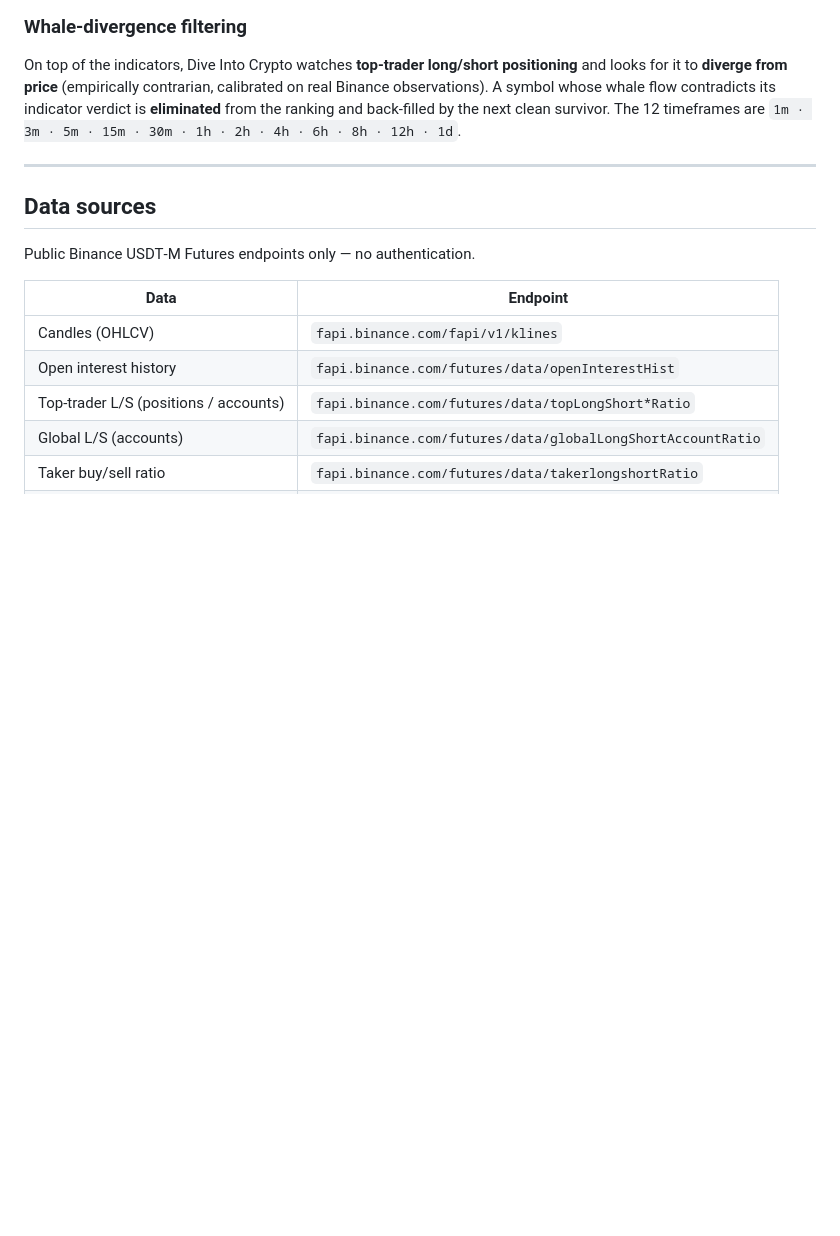
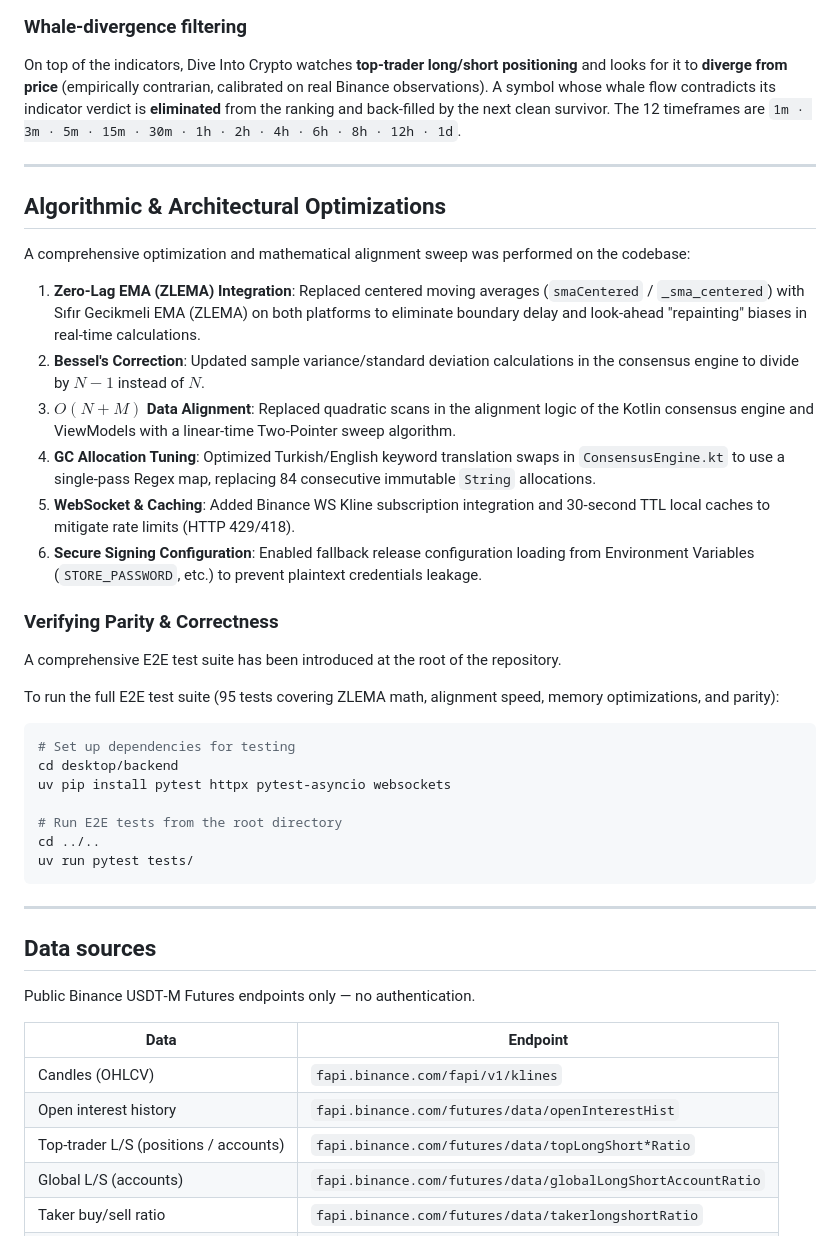
Before and after one commit to nazmiefearmutcu/dive-into-crypto, a Markdown page: README.md, the part around the change. Rendered like a GitHub page; blank space fills up the shorter version.

Commit message:
docs: update root README.md with optimization details

````diff
--- a/README.md
+++ b/README.md
@@ -99,6 +99,34 @@ back‑filled by the next clean survivor. The 12 timeframes are
 
 ---
 
+## Algorithmic & Architectural Optimizations
+
+A comprehensive optimization and mathematical alignment sweep was performed on the codebase:
+
+1. **Zero-Lag EMA (ZLEMA) Integration**: Replaced centered moving averages (`smaCentered` / `_sma_centered`) with Sıfır Gecikmeli EMA (ZLEMA) on both platforms to eliminate boundary delay and look-ahead "repainting" biases in real-time calculations.
+2. **Bessel's Correction**: Updated sample variance/standard deviation calculations in the consensus engine to divide by $N-1$ instead of $N$.
+3. **$O(N + M)$ Data Alignment**: Replaced quadratic scans in the alignment logic of the Kotlin consensus engine and ViewModels with a linear-time Two-Pointer sweep algorithm.
+4. **GC Allocation Tuning**: Optimized Turkish/English keyword translation swaps in `ConsensusEngine.kt` to use a single-pass Regex map, replacing 84 consecutive immutable `String` allocations.
+5. **WebSocket & Caching**: Added Binance WS Kline subscription integration and 30-second TTL local caches to mitigate rate limits (HTTP 429/418).
+6. **Secure Signing Configuration**: Enabled fallback release configuration loading from Environment Variables (`STORE_PASSWORD`, etc.) to prevent plaintext credentials leakage.
+
+### Verifying Parity & Correctness
+
+A comprehensive E2E test suite has been introduced at the root of the repository.
+
+To run the full E2E test suite (95 tests covering ZLEMA math, alignment speed, memory optimizations, and parity):
+```bash
+# Set up dependencies for testing
+cd desktop/backend
+uv pip install pytest httpx pytest-asyncio websockets
+
+# Run E2E tests from the root directory
+cd ../..
+uv run pytest tests/
+```
+
+---
+
 ## Data sources
 
 Public Binance USDT‑M Futures endpoints only — no authentication.
````
